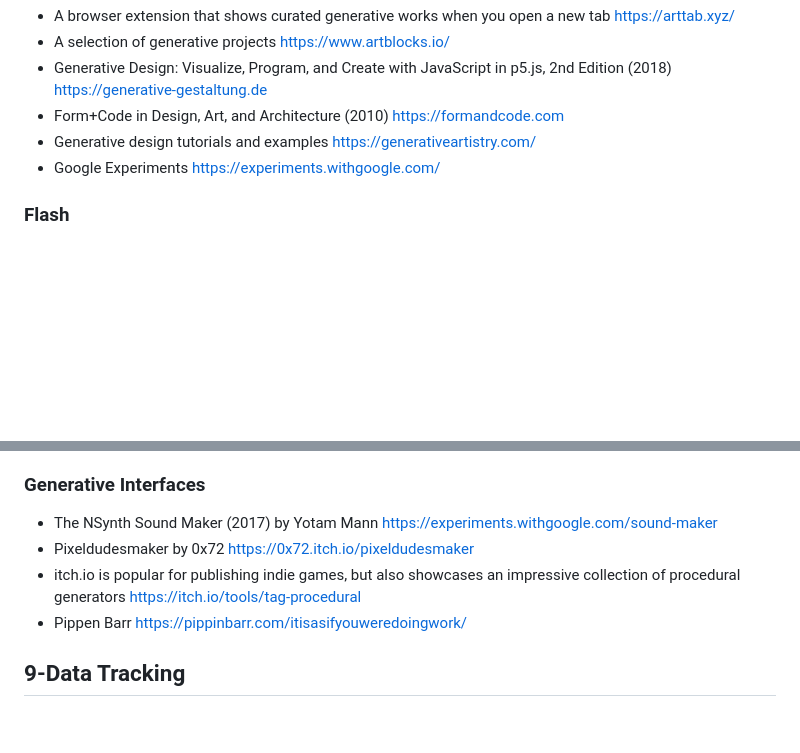
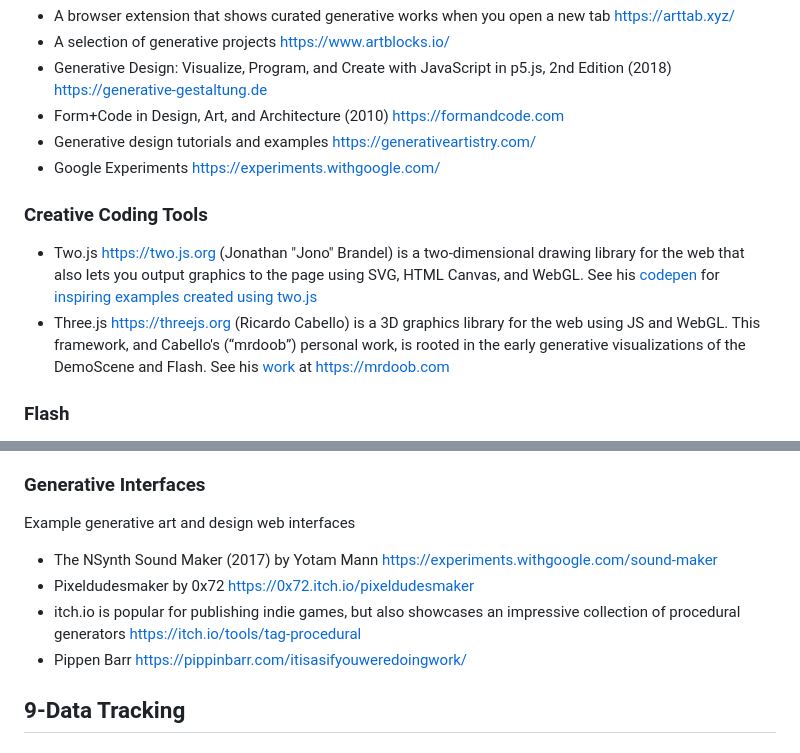
Before and after one commit to criticalwebdesign/book, a Markdown page: resources.md, 2 parts joined by grey strips. GitHub-like rendering; blank space fills up the shorter version.

```diff
--- a/resources.md
+++ b/resources.md
@@ -150,6 +150,12 @@ See these sites and texts for more inspiring examples of generative design:
 - Google Experiments https://experiments.withgoogle.com/
 
 
+### Creative Coding Tools
+
+- Two.js https://two.js.org (Jonathan "Jono" Brandel) is a two-dimensional drawing library for the web that also lets you output graphics to the page using SVG, HTML Canvas, and WebGL. See his [codepen](https://codepen.io/jonobr1/) for [inspiring examples](https://codepen.io/jonobr1/pen/MWaeWRr) [created using two.js](https://codepen.io/jonobr1/pen/qBONdKX)
+- Three.js https://threejs.org (Ricardo Cabello) is a 3D graphics library for the web using JS and WebGL. This framework, and Cabello's (“mrdoob”) personal work, is rooted in the early generative visualizations of the DemoScene and Flash. See his [work](https://mrdoob.com/#/117/fire) at https://mrdoob.com
+
+
 ### Flash
 
 Macromedia’s Flash was a software tool that combined an animation timeline, a highly intuitive vector drawing and tweening tool, and a script editor which allowed creators to attach scripts to keyframes, objects, or events. Flash files could be exported in SWF format and then embedded in HTML. Flash was widespread, inspiring international conferences, and artists, designers, game developers across the web. Adobe, who purchased Macromedia, has mostly discontinued Flash today due to performance, accessibility, and security issues on mobile devices. While publishing Flash projects online is no longer possible one can still find evidence of its impact on generative design:
@@ -175,12 +181,12 @@ If you are interested in computational, electronic, or generative literature/poe
 
 ### Generative Interfaces
 
+Example generative art and design web interfaces
+
 - The NSynth Sound Maker (2017) by Yotam Mann https://experiments.withgoogle.com/sound-maker
 - Pixeldudesmaker by 0x72 https://0x72.itch.io/pixeldudesmaker
 - itch.io is popular for publishing indie games, but also showcases an impressive collection of procedural generators https://itch.io/tools/tag-procedural
 - Pippen Barr https://pippinbarr.com/itisasifyouweredoingwork/
-
-
 
 
 
```
